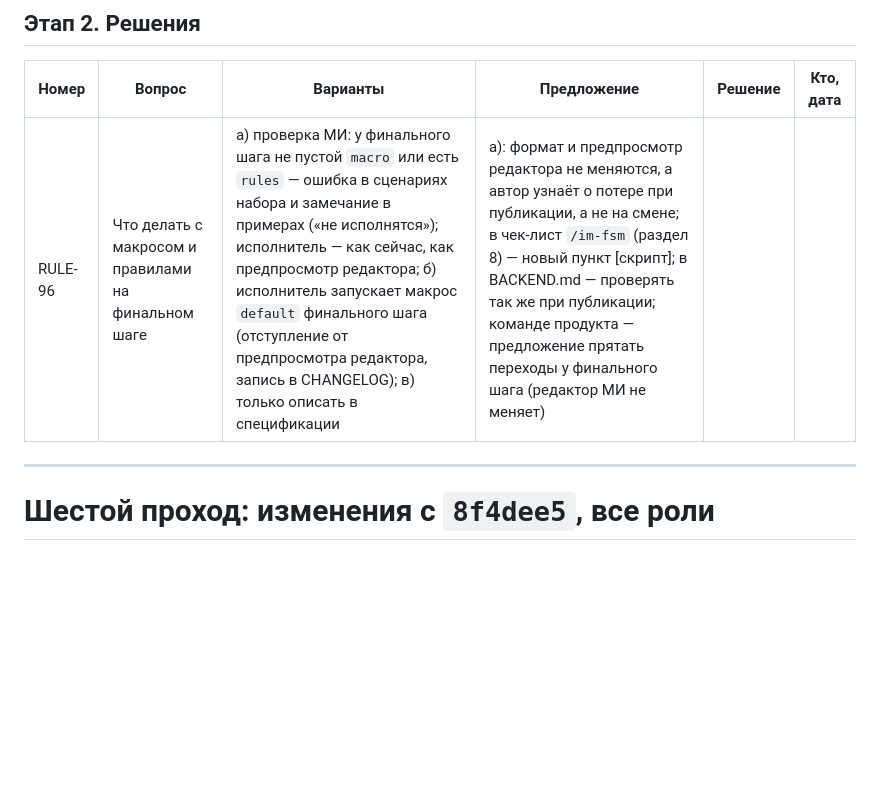
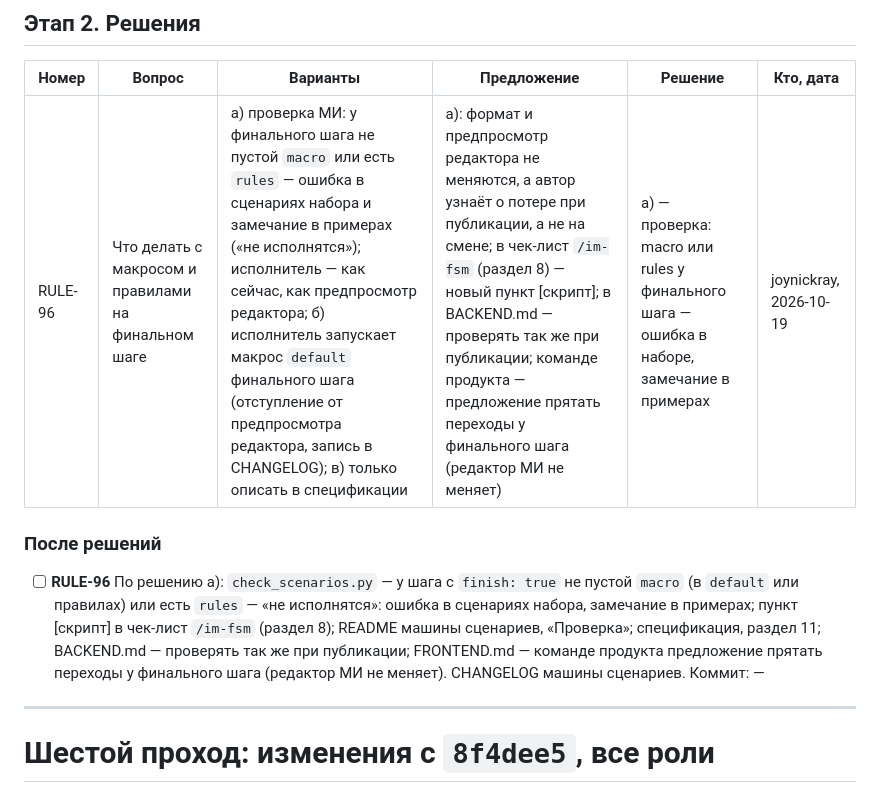
Before and after one commit to soulhome2/IM, a Markdown page: reviews/2026-10-19/plan.md, the part around the change. GitHub-like rendering; blank space fills up the shorter version.

Commit message:
План 2026-10-19: решение RULE-96 — а)
Co-Authored-By: Claude Opus 5.5 <noreply@anthropic.com>

```diff
--- a/reviews/2026-10-19/plan.md
+++ b/reviews/2026-10-19/plan.md
@@ -144,7 +144,11 @@
 
 | Номер | Вопрос | Варианты | Предложение | Решение | Кто, дата |
 |---|---|---|---|---|---|
-| RULE-96 | Что делать с макросом и правилами на финальном шаге | а) проверка МИ: у финального шага не пустой `macro` или есть `rules` — ошибка в сценариях набора и замечание в примерах («не исполнятся»); исполнитель — как сейчас, как предпросмотр редактора; б) исполнитель запускает макрос `default` финального шага (отступление от предпросмотра редактора, запись в CHANGELOG); в) только описать в спецификации | а): формат и предпросмотр редактора не меняются, а автор узнаёт о потере при публикации, а не на смене; в чек-лист `/im-fsm` (раздел 8) — новый пункт [скрипт]; в BACKEND.md — проверять так же при публикации; команде продукта — предложение прятать переходы у финального шага (редактор МИ не меняет) | | |
+| RULE-96 | Что делать с макросом и правилами на финальном шаге | а) проверка МИ: у финального шага не пустой `macro` или есть `rules` — ошибка в сценариях набора и замечание в примерах («не исполнятся»); исполнитель — как сейчас, как предпросмотр редактора; б) исполнитель запускает макрос `default` финального шага (отступление от предпросмотра редактора, запись в CHANGELOG); в) только описать в спецификации | а): формат и предпросмотр редактора не меняются, а автор узнаёт о потере при публикации, а не на смене; в чек-лист `/im-fsm` (раздел 8) — новый пункт [скрипт]; в BACKEND.md — проверять так же при публикации; команде продукта — предложение прятать переходы у финального шага (редактор МИ не меняет) | а) — проверка: macro или rules у финального шага — ошибка в наборе, замечание в примерах | joynickray, 2026-10-19 |
+
+### После решений
+
+- [ ] **RULE-96** По решению а): `check_scenarios.py` — у шага с `finish: true` не пустой `macro` (в `default` или правилах) или есть `rules` — «не исполнятся»: ошибка в сценариях набора, замечание в примерах; пункт [скрипт] в чек-лист `/im-fsm` (раздел 8); README машины сценариев, «Проверка»; спецификация, раздел 11; BACKEND.md — проверять так же при публикации; FRONTEND.md — команде продукта предложение прятать переходы у финального шага (редактор МИ не меняет). CHANGELOG машины сценариев. Коммит: —
 
 ---
 
```
